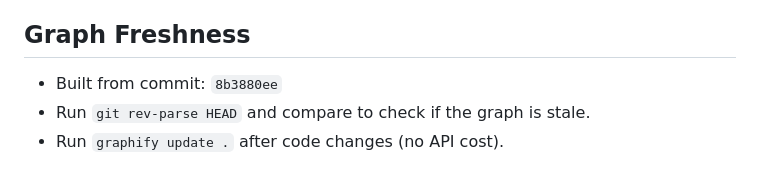
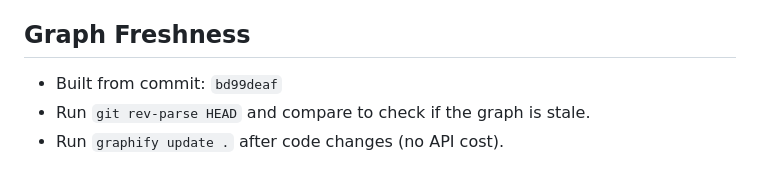
Before and after one commit to Kind3rin/PdfDelta, a Markdown page: docs/GRAPH_REPORT.md, the part around the change. Drawn GitHub-style.

Commit message:
docs: refresh editor dependency graph

```diff
--- a/docs/GRAPH_REPORT.md
+++ b/docs/GRAPH_REPORT.md
@@ -9,7 +9,7 @@
 - Token cost: 0 input · 0 output
 
 ## Graph Freshness
-- Built from commit: `8b3880ee`
+- Built from commit: `bd99deaf`
 - Run `git rev-parse HEAD` and compare to check if the graph is stale.
 - Run `graphify update .` after code changes (no API cost).
 
```
